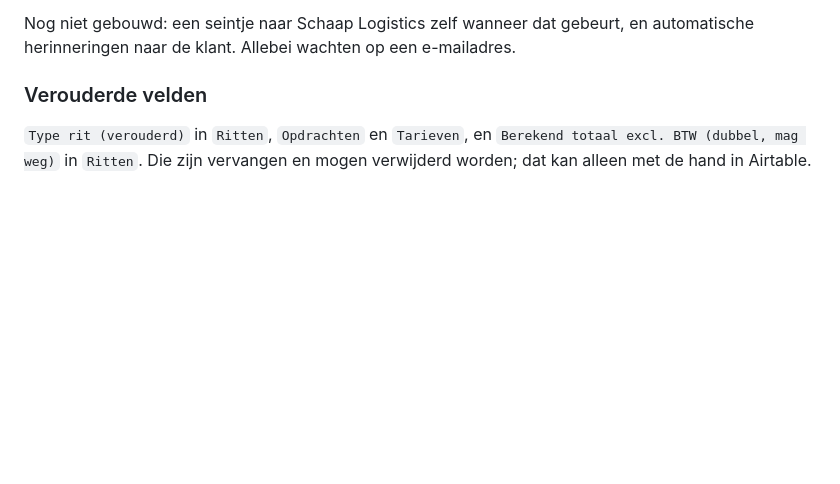
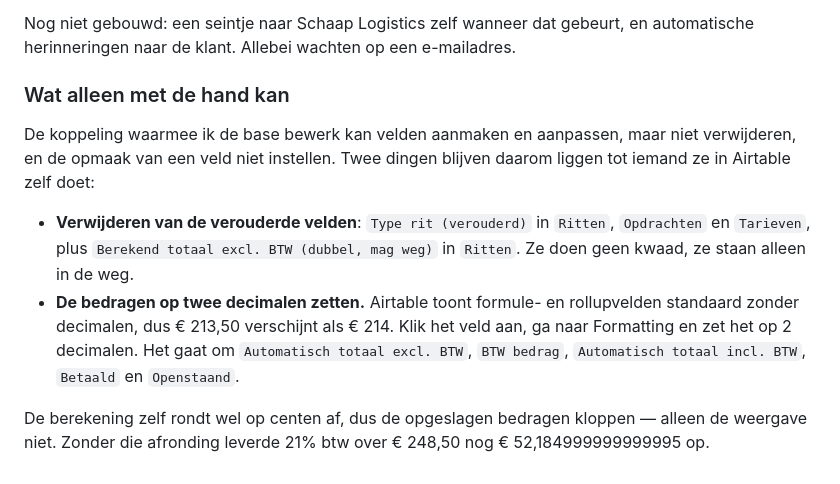
Before and after one commit to picknicken/Schaap-Logistics-Website, a Markdown page: AIRTABLE.md, the part around the change. GitHub-like rendering; blank space fills up the shorter version.

Commit message:
Rond de bedragen in Airtable af op centen
De btw-berekening leverde waarden als 52,184999999999995 op. Alle geldformules
ronden nu af op twee decimalen, waarbij internationaal transport leeg blijft in
plaats van op nul te vallen, zodat de btw-velden nog steeds terugvallen op het
handmatig ingevulde totaal.

Vastgelegd wat via de koppeling niet kan: velden verwijderen en de opmaak van een
veld instellen. De opgeslagen bedragen kloppen daardoor wel, maar Airtable toont
formulevelden zonder decimalen tot iemand dat met de hand omzet.

Co-Authored-By: Claude Opus 5 <noreply@anthropic.com>
Claude-Session: https://claude.ai/code/session_019nSfcj4JqkvkQfKppHbx8r

```diff
--- a/AIRTABLE.md
+++ b/AIRTABLE.md
@@ -239,8 +239,21 @@ openstaat, en zet die op *Te laat*.
 Nog niet gebouwd: een seintje naar Schaap Logistics zelf wanneer dat gebeurt, en
 automatische herinneringen naar de klant. Allebei wachten op een e-mailadres.
 
-### Verouderde velden
+### Wat alleen met de hand kan
 
-`Type rit (verouderd)` in `Ritten`, `Opdrachten` en `Tarieven`, en
-`Berekend totaal excl. BTW (dubbel, mag weg)` in `Ritten`. Die zijn vervangen en
-mogen verwijderd worden; dat kan alleen met de hand in Airtable.
+De koppeling waarmee ik de base bewerk kan velden aanmaken en aanpassen, maar niet
+verwijderen, en de opmaak van een veld niet instellen. Twee dingen blijven daarom
+liggen tot iemand ze in Airtable zelf doet:
+
+- **Verwijderen van de verouderde velden**: `Type rit (verouderd)` in `Ritten`,
+  `Opdrachten` en `Tarieven`, plus `Berekend totaal excl. BTW (dubbel, mag weg)`
+  in `Ritten`. Ze doen geen kwaad, ze staan alleen in de weg.
+- **De bedragen op twee decimalen zetten.** Airtable toont formule- en
+  rollupvelden standaard zonder decimalen, dus € 213,50 verschijnt als € 214.
+  Klik het veld aan, ga naar Formatting en zet het op 2 decimalen. Het gaat om
+  `Automatisch totaal excl. BTW`, `BTW bedrag`, `Automatisch totaal incl. BTW`,
+  `Betaald` en `Openstaand`.
+
+De berekening zelf rondt wel op centen af, dus de opgeslagen bedragen kloppen —
+alleen de weergave niet. Zonder die afronding leverde 21% btw over € 248,50 nog
+€ 52,184999999999995 op.
```
